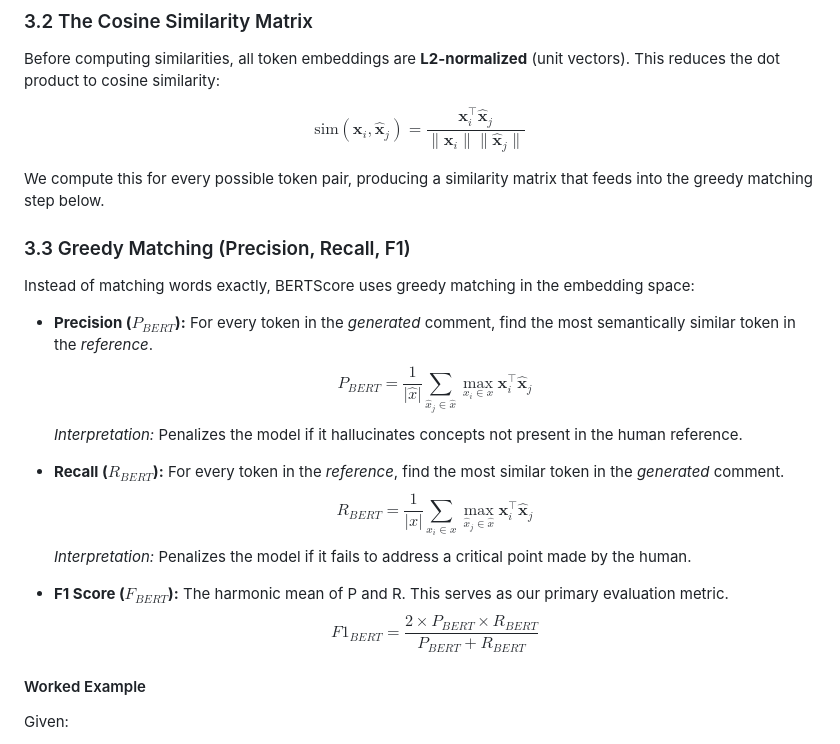
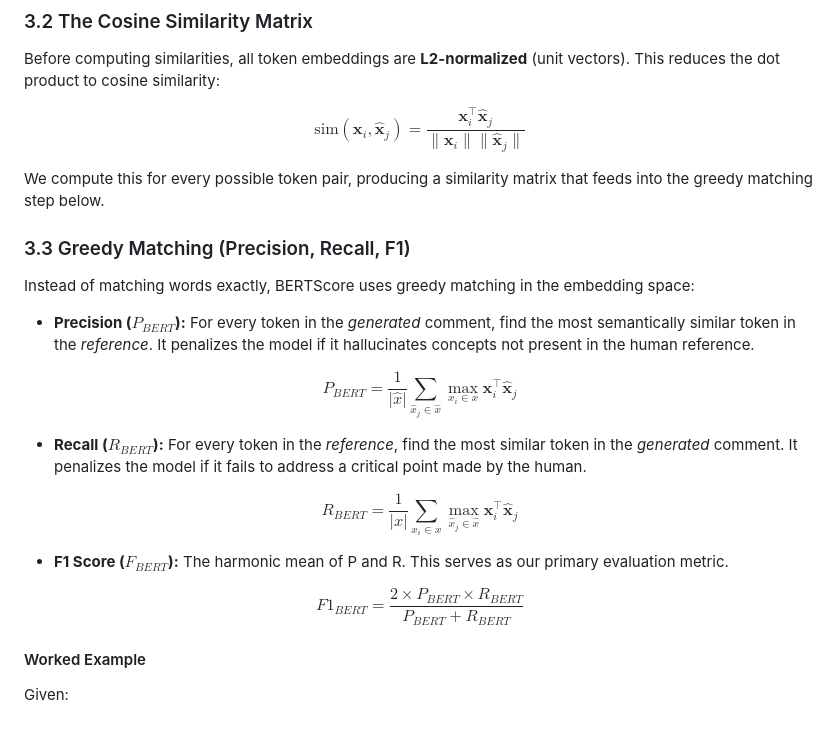
Before and after one commit to lolyhop/ai-code-reviewer, a Markdown page: docs/reports/comment_quality_evaluation.md, the part around the change. Drawn GitHub-style.

Commit message:
docs: fix LaTeX formatting for GitHub renderer

```diff
--- a/docs/reports/comment_quality_evaluation.md
+++ b/docs/reports/comment_quality_evaluation.md
@@ -42,7 +42,9 @@ Given a reference human comment $x$ and a generated candidate comment $\hat{x}$:
 
 Before computing similarities, all token embeddings are **L2-normalized** (unit vectors). This reduces the dot product to cosine similarity:
 
-$$\text{sim}(\mathbf{x}_i, \mathbf{\hat{x}}_j) = \frac{\mathbf{x}_i^\top \mathbf{\hat{x}}_j}{\|\mathbf{x}_i\| \|\mathbf{\hat{x}}_j\|}$$
+$$
+\text{sim}(\mathbf{x}_i, \mathbf{\hat{x}}_j) = \frac{\mathbf{x}_i^\top \mathbf{\hat{x}}_j}{\|\mathbf{x}_i\| \|\mathbf{\hat{x}}_j\|}
+$$
 
 We compute this for every possible token pair, producing a similarity matrix
 that feeds into the greedy matching step below.
@@ -50,16 +52,23 @@ that feeds into the greedy matching step below.
 ### 3.3 Greedy Matching (Precision, Recall, F1)
 Instead of matching words exactly, BERTScore uses greedy matching in the embedding space:
 
-*   **Precision ($P_{BERT}$):** For every token in the *generated* comment, find the most semantically similar token in the *reference*.
-    $$ P_{BERT} = \frac{1}{|\hat{x}|} \sum_{\hat{x}_j \in \hat{x}} \max_{x_i \in x} \mathbf{x}_i^\top \mathbf{\hat{x}}_j $$
-    *Interpretation:* Penalizes the model if it hallucinates concepts not present in the human reference.
+*   **Precision ($P_{BERT}$):** For every token in the *generated* comment, find the most semantically similar token in the *reference*. It penalizes the model if it hallucinates concepts not present in the human reference.
 
-*   **Recall ($R_{BERT}$):** For every token in the *reference*, find the most similar token in the *generated* comment.
-    $$ R_{BERT} = \frac{1}{|x|} \sum_{x_i \in x} \max_{\hat{x}_j \in \hat{x}} \mathbf{x}_i^\top \mathbf{\hat{x}}_j $$
-    *Interpretation:* Penalizes the model if it fails to address a critical point made by the human.
+$$
+    P_{BERT} = \frac{1}{|\hat{x}|} \sum_{\hat{x}_j \in \hat{x}} \max_{x_i \in x} \mathbf{x}_i^\top \mathbf{\hat{x}}_j
+$$
+
+*   **Recall ($R_{BERT}$):** For every token in the *reference*, find the most similar token in the *generated* comment. It penalizes the model if it fails to address a critical point made by the human.
+
+$$
+    R_{BERT} = \frac{1}{|x|} \sum_{x_i \in x} \max_{\hat{x}_j \in \hat{x}} \mathbf{x}_i^\top \mathbf{\hat{x}}_j
+$$
 
 *   **F1 Score ($F_{BERT}$):** The harmonic mean of P and R. This serves as our primary evaluation metric.
-    $$ F1_{BERT} = \frac{2 \times P_{BERT} \times R_{BERT}}{P_{BERT} + R_{BERT}}$$
+
+$$
+    F1_{BERT} = \frac{2 \times P_{BERT} \times R_{BERT}}{P_{BERT} + R_{BERT}}
+$$
 
 #### Worked Example
 
```
